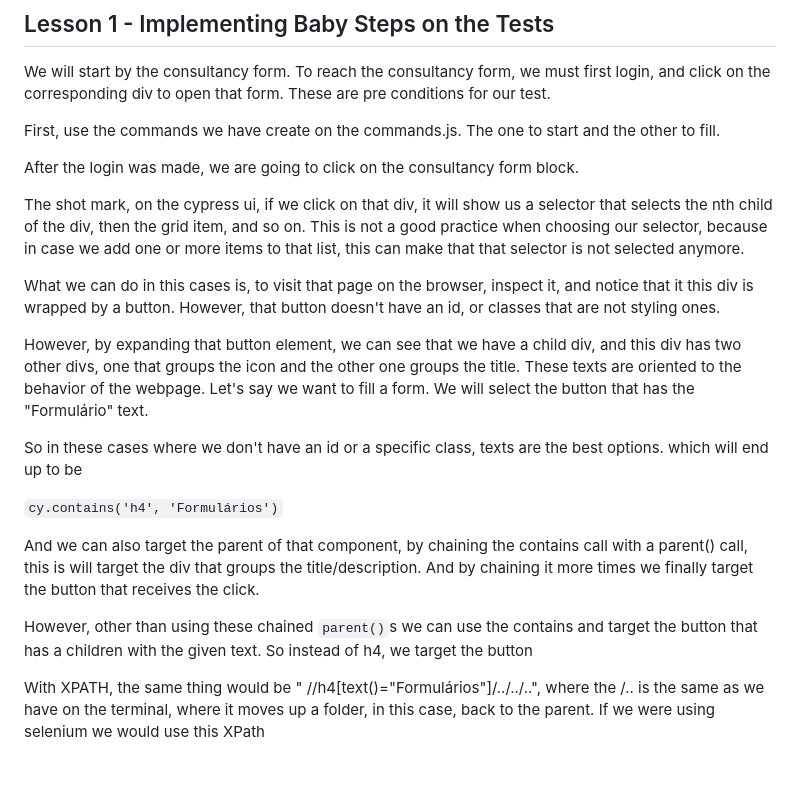
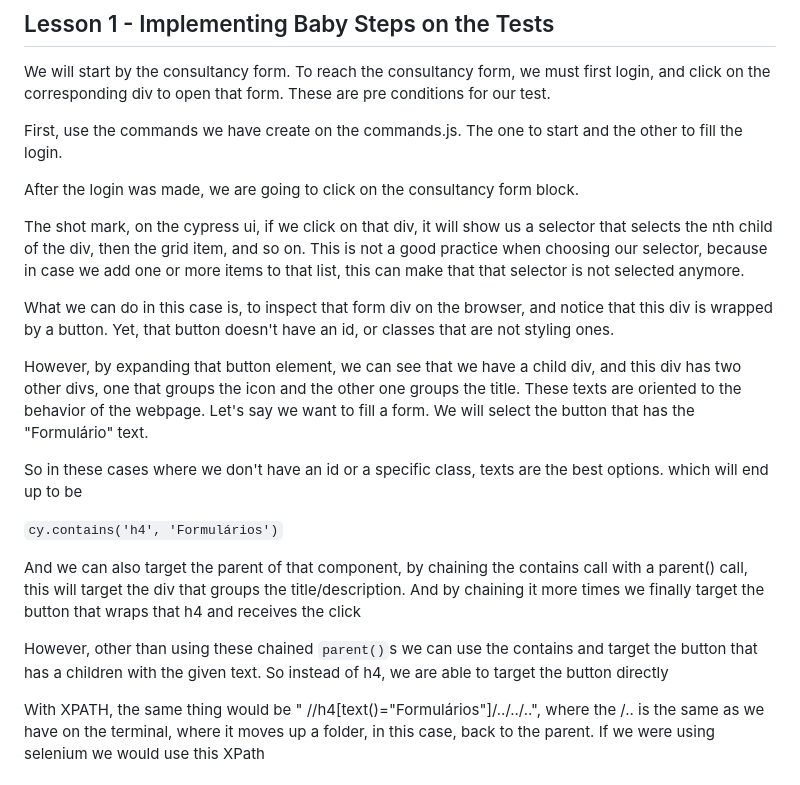
Before and after one commit to CaioCeretta/cypress-ninja, a Markdown page: module-2.md, the part around the change. Rendered like a GitHub page.

```diff
--- a/module-2.md
+++ b/module-2.md
@@ -28,7 +28,7 @@ And in this module we will look forward in understanding how to handle this data
 We will start by the consultancy form. To reach the consultancy form, we must first login, and click on the corresponding
 div to open that form. These are pre conditions for our test.
 
-First, use the commands we have create on the commands.js. The one to start and the other to fill.
+First, use the commands we have create on the commands.js. The one to start and the other to fill the login.
 
 After the login was made, we are going to click on the consultancy form block.
 
@@ -36,8 +36,8 @@ The shot mark, on the cypress ui, if we click on that div, it will show us a sel
 div, then the grid item, and so on. This is not a good practice when choosing our selector, because in case we add one
 or more items to that list, this can make that that selector is not selected anymore.
 
-What we can do in this cases is, to visit that page on the browser, inspect it, and notice that it this div is wrapped
-by a button. However, that button doesn't have an id, or classes that are not styling ones.
+What we can do in this case is, to inspect that form div on the browser, and notice that this div is wrapped by a button.
+Yet, that button doesn't have an id, or classes that are not styling ones.
 
 However, by expanding that button element, we can see that we have a child div, and this div has two other divs, one that
 groups the icon and the other one groups the title. These texts are oriented to the behavior of the webpage.
@@ -47,12 +47,12 @@ So in these cases where we don't have an id or a specific class, texts are the b
 
 `cy.contains('h4', 'Formulários')`
 
-And we can also target the parent of that component, by chaining the contains call with a parent() call, this is  will
-target the div that groups the title/description. And by chaining it more times we finally target the button that receives
-the click.
+And we can also target the parent of that component, by chaining the contains call with a parent() call, this will
+target the div that groups the title/description. And by chaining it more times we finally target the button that wraps
+that h4 and receives the click
 
 However, other than using these chained `parent()`s we can use the contains and target the button that has a children with
-the given text. So instead of h4, we target the button
+the given text. So instead of h4, we are able to target the button directly
 
 With XPATH, the same thing would be " //h4[text()="Formulários"]/../../..", where the /.. is the same as we have on the
 terminal, where it moves up a folder, in this case, back to the parent.
```
Also changed, not shown: other-comments.md (added, +86 -0 lines).
